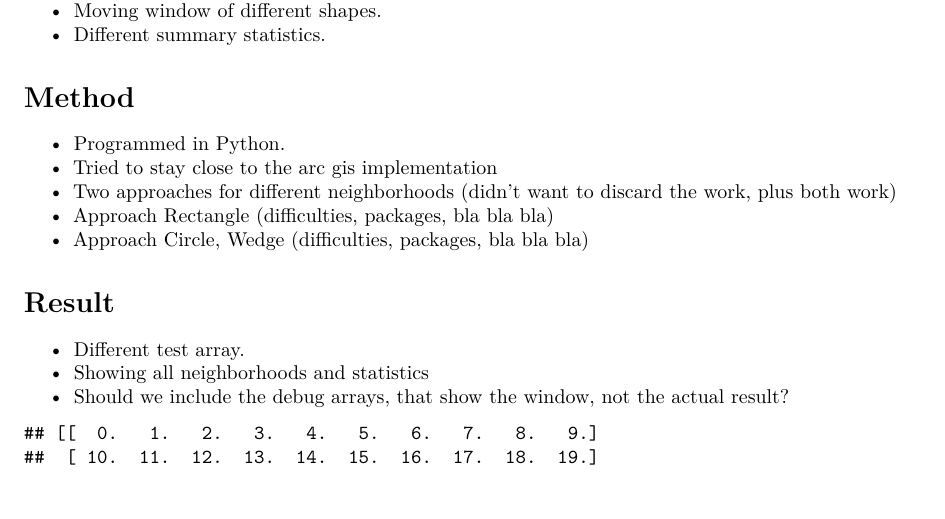
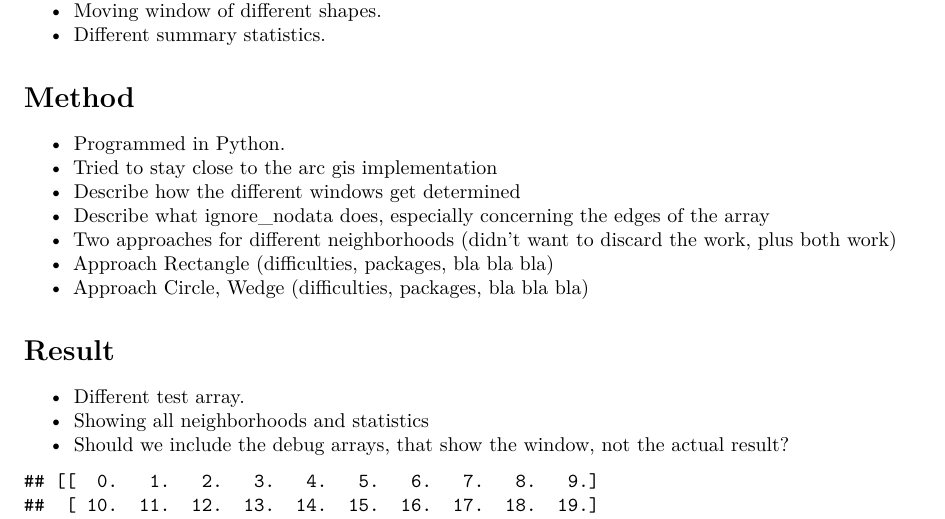
Before and after one commit to manuelhaendel/gis_plus, an R Markdown document (report.Rmd): part of page 1 of 4, cut so that both start at the same text, the shorter picture padded with empty space. Rendered offline with R 4.5, knitr and Pandoc, then LaTeX, with nearby package versions.

Commit message:
started sketch for report

```diff
--- a/report.Rmd
+++ b/report.Rmd
@@ -21,6 +21,8 @@ Focal  Statistics  from  ArcGIS.
 
 - Programmed in Python.
 - Tried to stay close to the arc gis implementation
+- Describe how the different windows get determined
+- Describe what ignore_nodata does, especially concerning the edges of the array
 - Two approaches for different neighborhoods (didn't want to discard the work, plus both work)
 - Approach Rectangle (difficulties, packages, bla bla bla)
 - Approach Circle, Wedge (difficulties, packages, bla bla bla)
```
